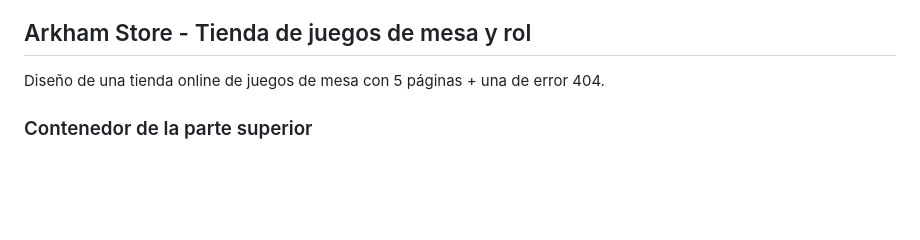
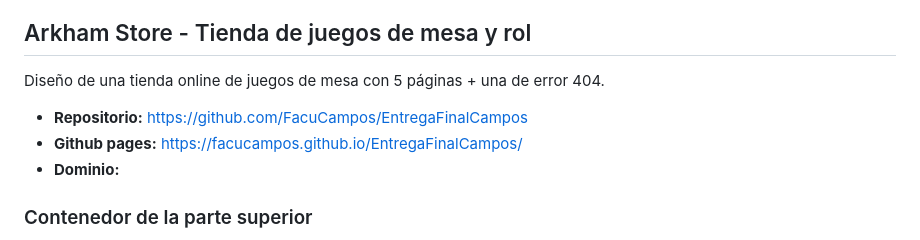
Before and after one commit to FacuCampos/DW-EntregaFinal-Campos, a Markdown page: README.md, the part around the change. Drawn GitHub-style; blank space fills up the shorter version.

Commit message:
Actualizo README.md agregando repo y github pages

```diff
--- a/README.md
+++ b/README.md
@@ -19,6 +19,10 @@
 ## Arkham Store - Tienda de juegos de mesa y rol
 
 Diseño de una tienda online de juegos de mesa con 5 páginas + una de error 404.
+
+- **Repositorio:** https://github.com/FacuCampos/EntregaFinalCampos
+- **Github pages:** https://facucampos.github.io/EntregaFinalCampos/
+- **Dominio:**
 
 ### Contenedor de la parte superior
 Todas las páginas tienen un contenedor superior con el nombre del local con su logo, la barra de búsqueda y los botones de ingreso y carrito. Aquí solo tienen funcionalidad el logo, el cual te redirige al inicio y el botón de ingresar que dirige a la página de error.
```
